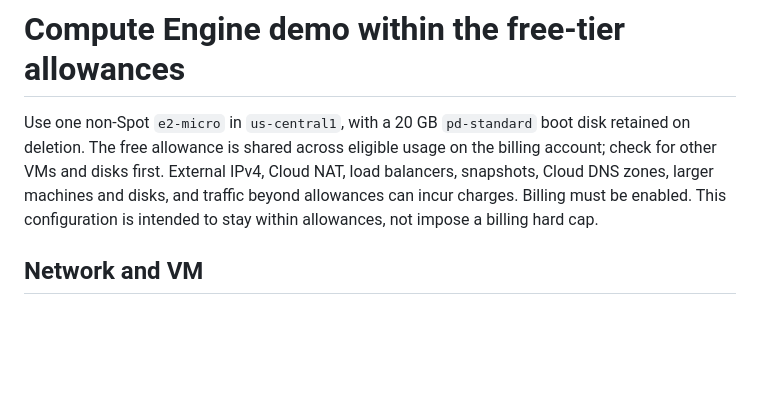
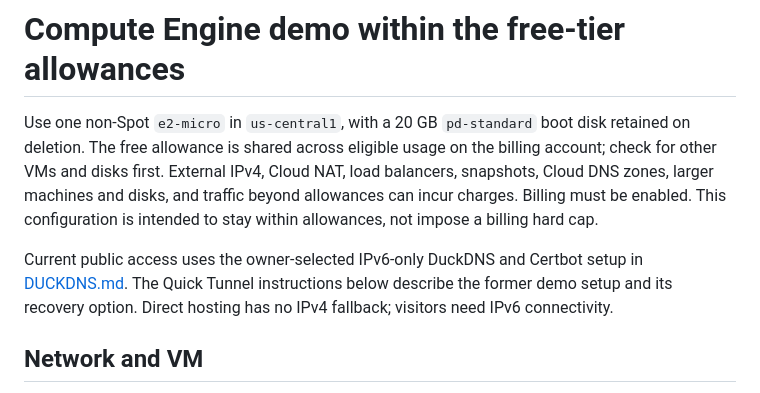
Before and after one commit to Shingenn5/Luigi-s-Capstone, a Markdown page: deploy/gcp/FREE-TIER.md, the part around the change. Drawn GitHub-style; blank space fills up the shorter version.

```diff
--- a/deploy/gcp/FREE-TIER.md
+++ b/deploy/gcp/FREE-TIER.md
@@ -1,6 +1,8 @@
 # Compute Engine demo within the free-tier allowances
 
 Use one non-Spot `e2-micro` in `us-central1`, with a 20 GB `pd-standard` boot disk retained on deletion. The free allowance is shared across eligible usage on the billing account; check for other VMs and disks first. External IPv4, Cloud NAT, load balancers, snapshots, Cloud DNS zones, larger machines and disks, and traffic beyond allowances can incur charges. Billing must be enabled. This configuration is intended to stay within allowances, not impose a billing hard cap.
+
+Current public access uses the owner-selected IPv6-only DuckDNS and Certbot setup in [DUCKDNS.md](DUCKDNS.md). The Quick Tunnel instructions below describe the former demo setup and its recovery option. Direct hosting has no IPv4 fallback; visitors need IPv6 connectivity.
 
 ## Network and VM
 
```
Also changed, not shown: deploy/gcp/LIVE-DEMO.md (+17 -1 lines).
